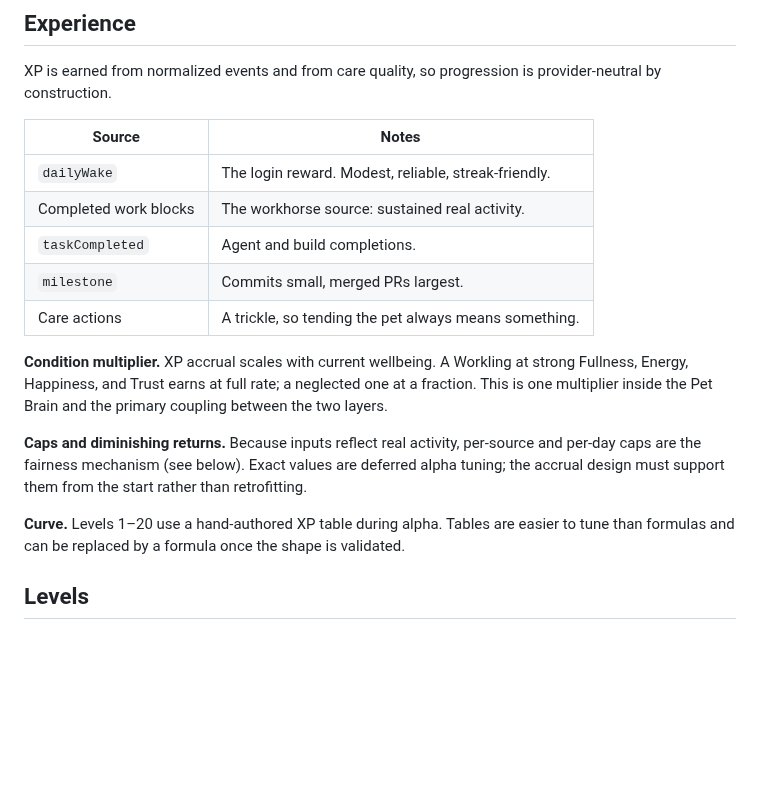
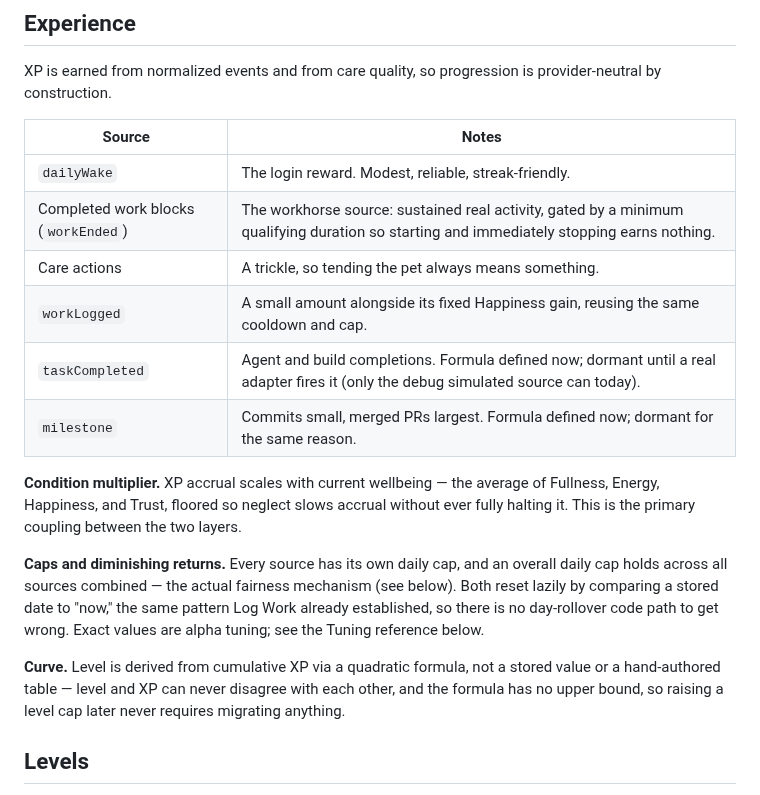
Before and after one commit to Bingeljell/worklings, a Markdown page: docs/progression.md, the part around one of its changes. GitHub-like rendering; blank space fills up the shorter version.

```diff
--- a/docs/progression.md
+++ b/docs/progression.md
@@ -87,16 +87,17 @@ XP is earned from normalized events and from care quality, so progression is pro
 | Source | Notes |
 | --- | --- |
 | `dailyWake` | The login reward. Modest, reliable, streak-friendly. |
-| Completed work blocks | The workhorse source: sustained real activity. |
-| `taskCompleted` | Agent and build completions. |
-| `milestone` | Commits small, merged PRs largest. |
+| Completed work blocks (`workEnded`) | The workhorse source: sustained real activity, gated by a minimum qualifying duration so starting and immediately stopping earns nothing. |
 | Care actions | A trickle, so tending the pet always means something. |
+| `workLogged` | A small amount alongside its fixed Happiness gain, reusing the same cooldown and cap. |
+| `taskCompleted` | Agent and build completions. Formula defined now; dormant until a real adapter fires it (only the debug simulated source can today). |
+| `milestone` | Commits small, merged PRs largest. Formula defined now; dormant for the same reason. |
 
-**Condition multiplier.** XP accrual scales with current wellbeing. A Workling at strong Fullness, Energy, Happiness, and Trust earns at full rate; a neglected one at a fraction. This is one multiplier inside the Pet Brain and the primary coupling between the two layers.
+**Condition multiplier.** XP accrual scales with current wellbeing — the average of Fullness, Energy, Happiness, and Trust, floored so neglect slows accrual without ever fully halting it. This is the primary coupling between the two layers.
 
-**Caps and diminishing returns.** Because inputs reflect real activity, per-source and per-day caps are the fairness mechanism (see below). Exact values are deferred alpha tuning; the accrual design must support them from the start rather than retrofitting.
+**Caps and diminishing returns.** Every source has its own daily cap, and an overall daily cap holds across all sources combined — the actual fairness mechanism (see below). Both reset lazily by comparing a stored date to "now," the same pattern Log Work already established, so there is no day-rollover code path to get wrong. Exact values are alpha tuning; see the Tuning reference below.
 
-**Curve.** Levels 1–20 use a hand-authored XP table during alpha. Tables are easier to tune than formulas and can be replaced by a formula once the shape is validated.
+**Curve.** Level is derived from cumulative XP via a quadratic formula, not a stored value or a hand-authored table — level and XP can never disagree with each other, and the formula has no upper bound, so raising a level cap later never requires migrating anything.
 
 ## Levels
 
```
Also changed, not shown: other parts of docs/progression.md (+21 -3 lines), docs/changelog.md (+2 -0 lines), docs/pet_brain.md (+3 -4 lines).
